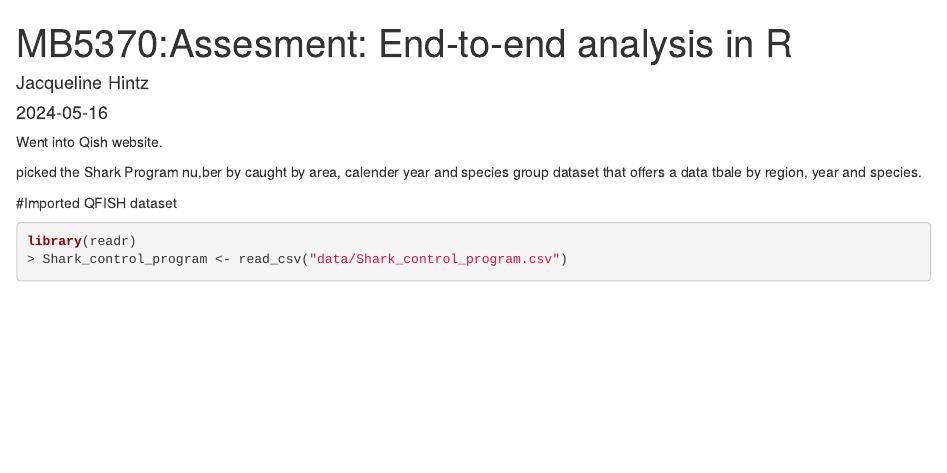
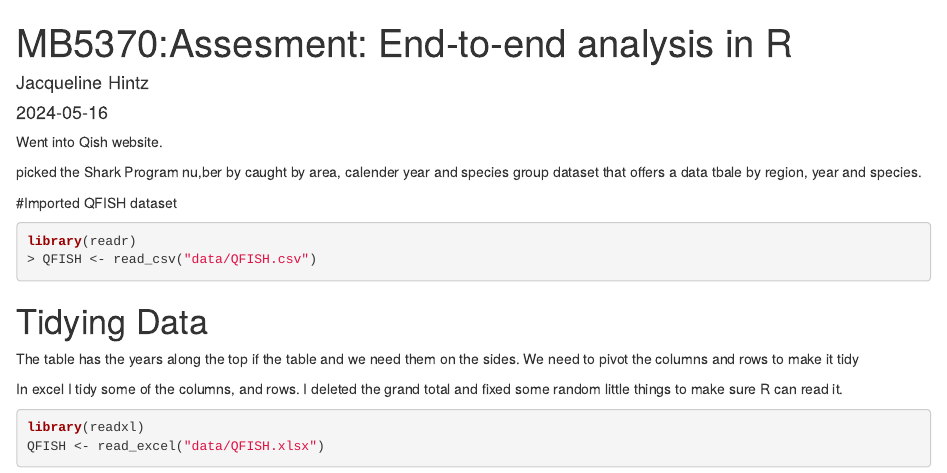
Before and after one commit to jacquelinem1024/Mod_4_personal, an R Markdown document (code/End-to-end_analysis in R.Rmd): the page in a window 1100 px wide, from its top. Rendered offline with R 4.5, knitr and Pandoc, with nearby package versions.

Commit message:
updated Rmarkdown

````diff
--- a/code/End-to-end_analysis in R.Rmd
+++ b/code/End-to-end_analysis in R.Rmd
@@ -12,5 +12,14 @@ picked the Shark Program nu,ber by caught by area, calender year and species gro
 #Imported QFISH dataset
 ```r
 library(readr)
-> Shark_control_program <- read_csv("data/Shark_control_program.csv")
+> QFISH <- read_csv("data/QFISH.csv")
 ```
+# Tidying Data
+The table has the years along the top if the table and we need them on the sides. We need to pivot the columns and rows to make it tidy
+
+
+In excel I tidy some of the columns, and rows. I deleted the grand total and fixed some random little things to make sure R can read it.
+```r
+library(readxl)
+QFISH <- read_excel("data/QFISH.xlsx")
+```
````
